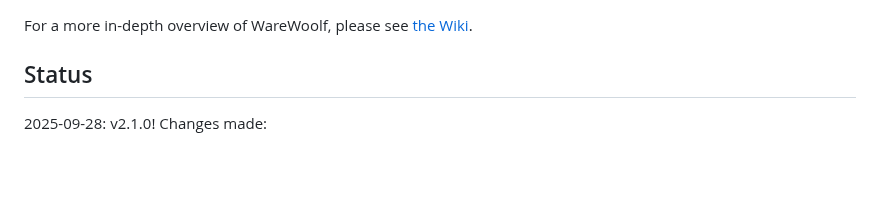
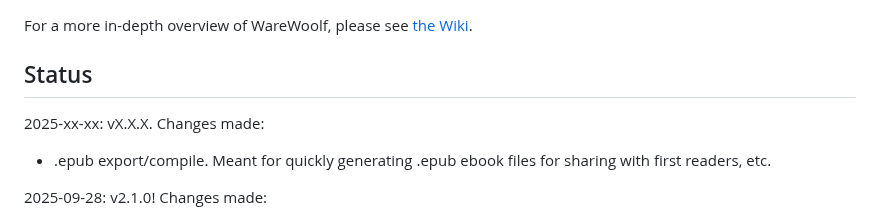
Before and after one commit to brsloan/warewoolf, a Markdown page: README.md, the part around the change. Rendered like a GitHub page; blank space fills up the shorter version.

Commit message:
add epub to changes

```diff
--- a/README.md
+++ b/README.md
@@ -65,6 +65,9 @@ For a more in-depth overview of WareWoolf, please see [the Wiki](https://github.
 
 ## Status
 
+2025-xx-xx: vX.X.X. Changes made:
+* .epub export/compile. Meant for quickly generating .epub ebook files for sharing with first readers, etc.
+
 2025-09-28: v2.1.0! Changes made:
 * Corkboard feature for pre-planning/outlining novels. Displays as color-coded digital index cards but saves as plain text "project_corkboard.txt" markdown document, so can be edited/prewritten in other apps.
 * Export/Compile as standard Markdown or HTML
```
